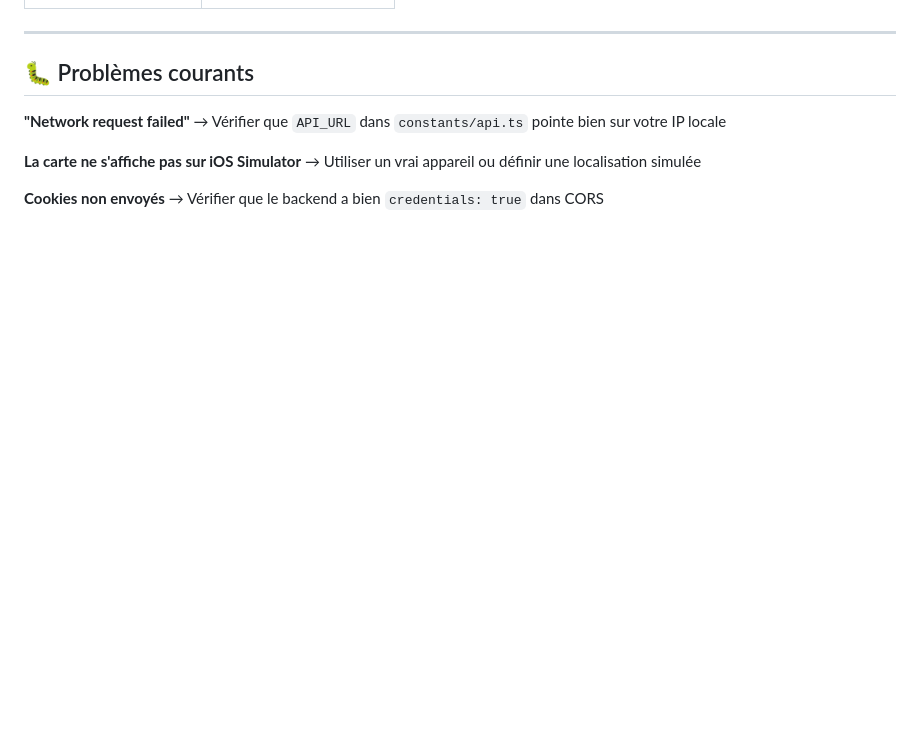
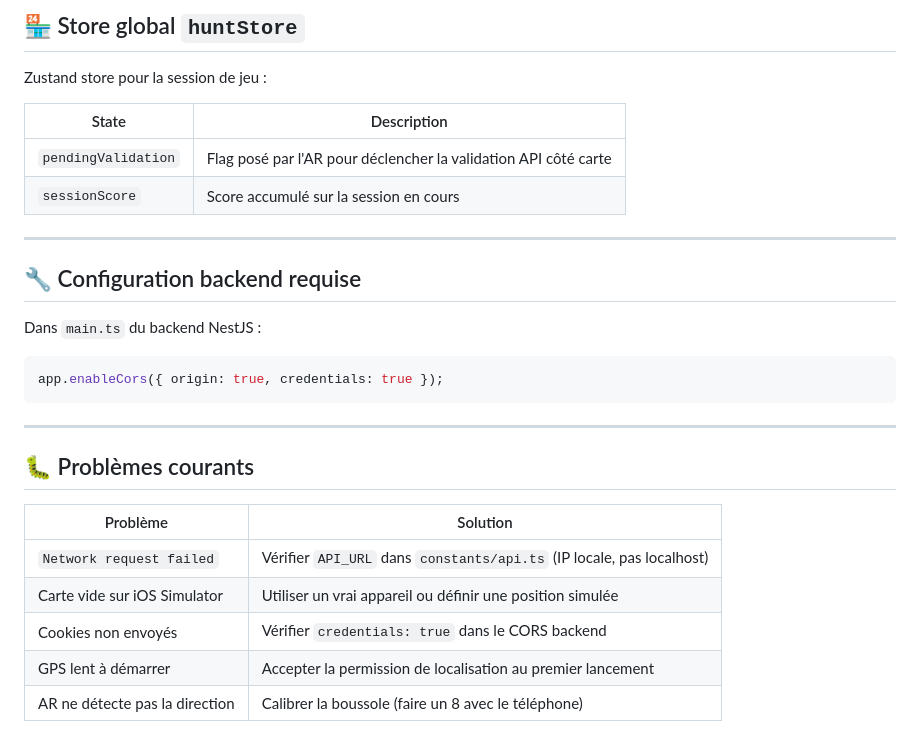
Before and after one commit to LootopiaJDA/frontend, a Markdown page: README.md, the part around one of its changes. GitHub-like rendering; blank space fills up the shorter version.

````diff
--- a/README.md
+++ b/README.md
@@ -102,13 +150,29 @@ app.enableCors({
+## 🏪 Store global `huntStore`
+
+Zustand store pour la session de jeu :
+
+| State | Description |
+|-------|-------------|
+| `pendingValidation` | Flag posé par l'AR pour déclencher la validation API côté carte |
+| `sessionScore` | Score accumulé sur la session en cours |
+
+---
+
+## 🔧 Configuration backend requise
+
+Dans `main.ts` du backend NestJS :
+```ts
+app.enableCors({ origin: true, credentials: true });
+```
 
 ---
 
 ## 🐛 Problèmes courants
 
-**"Network request failed"**
-→ Vérifier que `API_URL` dans `constants/api.ts` pointe bien sur votre IP locale
-
-**La carte ne s'affiche pas sur iOS Simulator**
-→ Utiliser un vrai appareil ou définir une localisation simulée
-
-**Cookies non envoyés**
-→ Vérifier que le backend a bien `credentials: true` dans CORS
+| Problème | Solution |
+|----------|----------|
+| `Network request failed` | Vérifier `API_URL` dans `constants/api.ts` (IP locale, pas localhost) |
+| Carte vide sur iOS Simulator | Utiliser un vrai appareil ou définir une position simulée |
+| Cookies non envoyés | Vérifier `credentials: true` dans le CORS backend |
+| GPS lent à démarrer | Accepter la permission de localisation au premier lancement |
+| AR ne détecte pas la direction | Calibrer la boussole (faire un 8 avec le téléphone) |
````
Also changed, not shown: other parts of README.md (+108 -60 lines).
